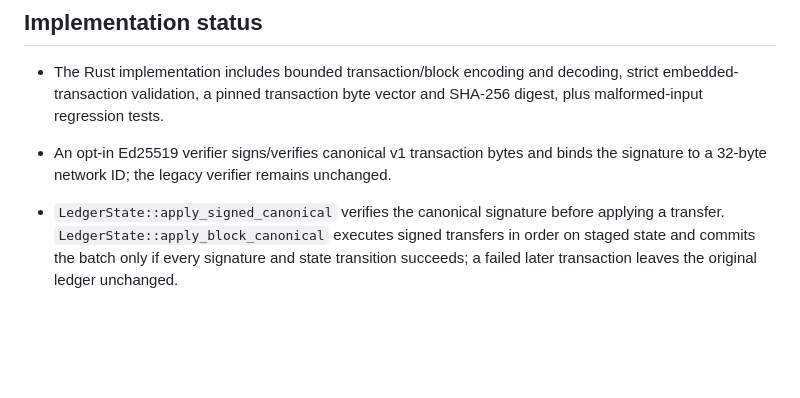
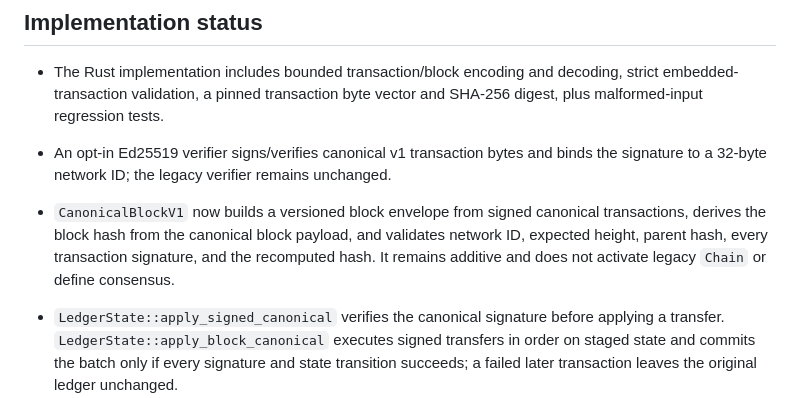
Before and after one commit to Serega40in/QUN, a Markdown page: core/CANONICAL_ENCODING_V1.md, the part around the change. Rendered like a GitHub page; blank space fills up the shorter version.

Commit message:
docs(core): document canonical v1 block envelope

```diff
--- a/core/CANONICAL_ENCODING_V1.md
+++ b/core/CANONICAL_ENCODING_V1.md
@@ -72,6 +72,7 @@ The block identifier is SHA-256 of this payload. Genesis parameters and genesis
 
 - The Rust implementation includes bounded transaction/block encoding and decoding, strict embedded-transaction validation, a pinned transaction byte vector and SHA-256 digest, plus malformed-input regression tests.
 - An opt-in Ed25519 verifier signs/verifies canonical v1 transaction bytes and binds the signature to a 32-byte network ID; the legacy verifier remains unchanged.
+- `CanonicalBlockV1` now builds a versioned block envelope from signed canonical transactions, derives the block hash from the canonical block payload, and validates network ID, expected height, parent hash, every transaction signature, and the recomputed hash. It remains additive and does not activate legacy `Chain` or define consensus.
 - `LedgerState::apply_signed_canonical` verifies the canonical signature before applying a transfer. `LedgerState::apply_block_canonical` executes signed transfers in order on staged state and commits the batch only if every signature and state transition succeeds; a failed later transaction leaves the original ledger unchanged.
 - This is not yet a complete cross-language golden-vector suite. A versioned `LedgerSnapshotV1` integrity envelope now serializes network ID, height, block hash, balances and nonces, with a deterministic binary checksum and round-trip/tamper tests. This is a serialization/integrity primitive, not disk I/O, proof that the snapshot matches chain history, or a consensus state root. Canonical verification is not yet wired into chain block admission, canonical block IDs, validated chain restoration, or consensus. The legacy `Chain::append_signed` remains on legacy signatures by design until a versioned chain format and network activation rules are specified.
 
```
